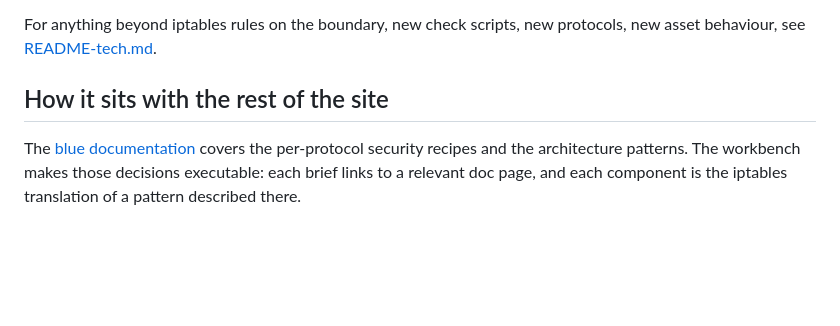
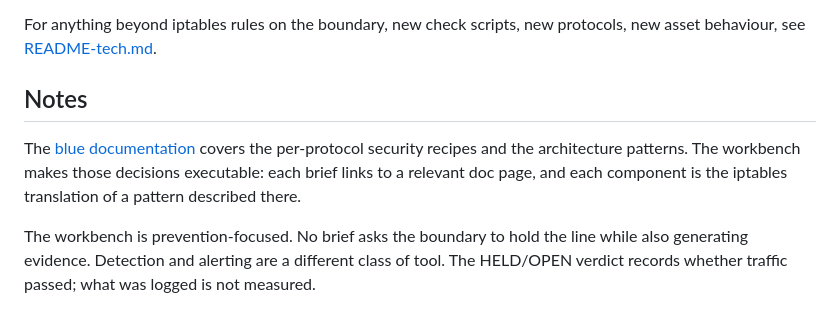
Before and after one commit to tymyrddin/ot-defence-workbench, a Markdown page: README.md, the part around the change. Rendered like a GitHub page; blank space fills up the shorter version.

```diff
--- a/README.md
+++ b/README.md
@@ -166,9 +166,12 @@ the top of any built-in `apply.sh` is a reference for IP assignments.
 For anything beyond iptables rules on the boundary, new check scripts, new
 protocols, new asset behaviour, see [README-tech.md](README-tech.md).
 
-## How it sits with the rest of the site
+## Notes
 
-The [blue documentation](https://blue.tymyrddin.dev/docs/ot/) covers the per-protocol
-security recipes and the architecture patterns. The workbench makes those decisions
-executable: each brief links to a relevant doc page, and each component is the
-iptables translation of a pattern described there.
+The [blue documentation](https://blue.tymyrddin.dev/docs/ot/) covers the per-protocol security recipes and the
+architecture patterns. The workbench makes those decisions executable: each brief links to a relevant doc page, and
+each component is the iptables translation of a pattern described there.
+
+The workbench is prevention-focused. No brief asks the boundary to hold the line while also generating
+evidence. Detection and alerting are a different class of tool. The HELD/OPEN verdict records whether
+traffic passed; what was logged is not measured.
```
